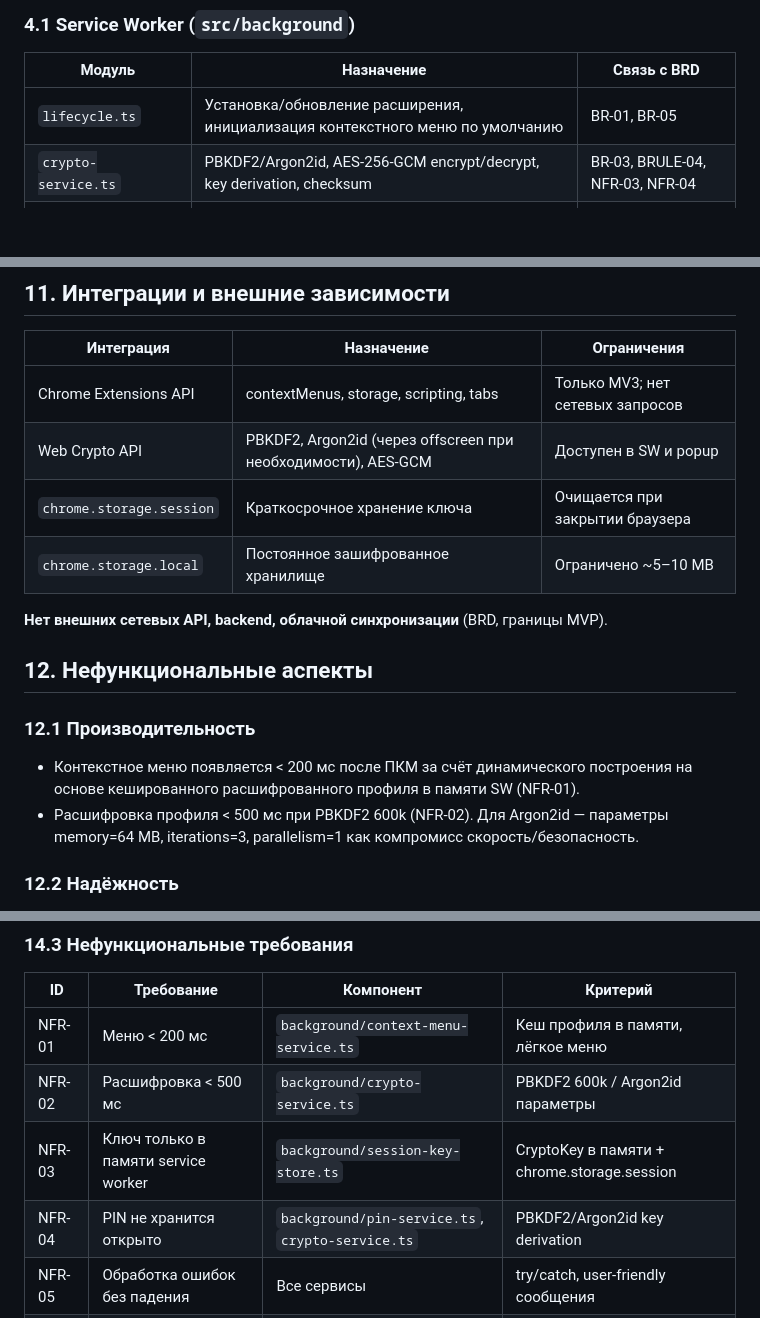
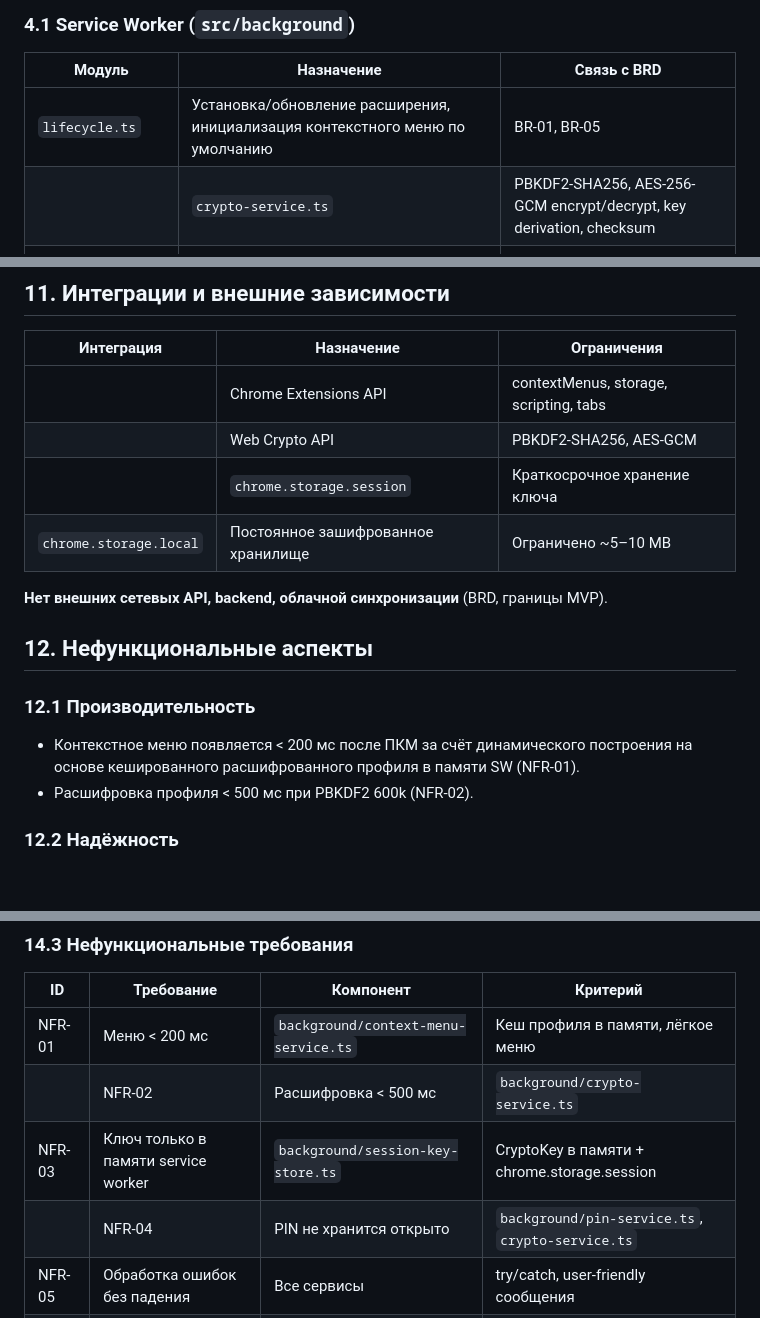
Before and after one commit to vebster88/accounts-helper, a Markdown page: docs/HLD.md, 3 parts joined by grey strips. Rendered like a GitHub page; blank space fills up the shorter version.

```diff
--- a/docs/HLD.md
+++ b/docs/HLD.md
@@ -61,7 +61,7 @@ flowchart TB
 | Модуль | Назначение | Связь с BRD |
 |---|---|---|
 | `lifecycle.ts` | Установка/обновление расширения, инициализация контекстного меню по умолчанию | BR-01, BR-05 |
-| `crypto-service.ts` | PBKDF2/Argon2id, AES-256-GCM encrypt/decrypt, key derivation, checksum | BR-03, BRULE-04, NFR-03, NFR-04 |
+|| `crypto-service.ts` | PBKDF2-SHA256, AES-256-GCM encrypt/decrypt, key derivation, checksum | BR-03, BRULE-04, NFR-03, NFR-04 |
 | `session-key-store.ts` | Хранение развёрнутого ключа только в памяти service worker + `chrome.storage.session` | NFR-03 |
 | `profile-service.ts` | CRUD профиля через зашифрованный blob в `chrome.storage.local` | BR-04 |
 | `context-menu-service.ts` | Динамическое создание/обновление меню на основе активного поля и профиля | BR-05, BR-06, BR-07 |
@@ -413,9 +413,9 @@ npm run build:zip
 
 | Интеграция | Назначение | Ограничения |
 |---|---|---|
-| Chrome Extensions API | contextMenus, storage, scripting, tabs | Только MV3; нет сетевых запросов |
-| Web Crypto API | PBKDF2, Argon2id (через offscreen при необходимости), AES-GCM | Доступен в SW и popup |
-| `chrome.storage.session` | Краткосрочное хранение ключа | Очищается при закрытии браузера |
+|| Chrome Extensions API | contextMenus, storage, scripting, tabs | Только MV3; нет сетевых запросов |
+|| Web Crypto API | PBKDF2-SHA256, AES-GCM | Доступен в SW и popup |
+|| `chrome.storage.session` | Краткосрочное хранение ключа | Очищается при закрытии браузера |
 | `chrome.storage.local` | Постоянное зашифрованное хранилище | Ограничено ~5–10 MB |
 
 **Нет внешних сетевых API, backend, облачной синхронизации** (BRD, границы MVP).
@@ -425,7 +425,7 @@ npm run build:zip
 ### 12.1 Производительность
 
 - Контекстное меню появляется < 200 мс после ПКМ за счёт динамического построения на основе кешированного расшифрованного профиля в памяти SW (NFR-01).
-- Расшифровка профиля < 500 мс при PBKDF2 600k (NFR-02). Для Argon2id — параметры memory=64 MB, iterations=3, parallelism=1 как компромисс скорость/безопасность.
+- Расшифровка профиля < 500 мс при PBKDF2 600k (NFR-02).
 
 ### 12.2 Надёжность
 
@@ -482,9 +482,9 @@ npm run build:zip
 | ID | Требование | Компонент | Критерий |
 |---|---|---|---|
 | NFR-01 | Меню < 200 мс | `background/context-menu-service.ts` | Кеш профиля в памяти, лёгкое меню |
-| NFR-02 | Расшифровка < 500 мс | `background/crypto-service.ts` | PBKDF2 600k / Argon2id параметры |
+|| NFR-02 | Расшифровка < 500 мс | `background/crypto-service.ts` | PBKDF2 600k |
 | NFR-03 | Ключ только в памяти service worker | `background/session-key-store.ts` | CryptoKey в памяти + chrome.storage.session |
-| NFR-04 | PIN не хранится открыто | `background/pin-service.ts`, `crypto-service.ts` | PBKDF2/Argon2id key derivation |
+|| NFR-04 | PIN не хранится открыто | `background/pin-service.ts`, `crypto-service.ts` | PBKDF2-SHA256 key derivation |
 | NFR-05 | Обработка ошибок без падения | Все сервисы | try/catch, user-friendly сообщения |
 | NFR-06 | ≤ 3 клика для вставки | `context-menu-service.ts` | ПКМ → категория → значение |
 | NFR-07 | Масштаб 100–150% | `popup/*.ts`, CSS | Адаптивная вёрстка popup |
```
Also changed, not shown: other parts of docs/HLD.md (+18 -17 lines), docs/BRD.md (+8 -1 lines), docs/spec.md (+3 -1 lines).
